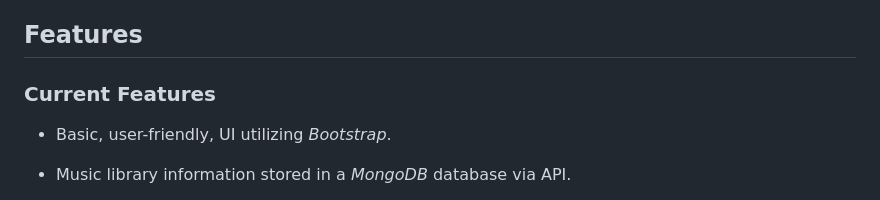
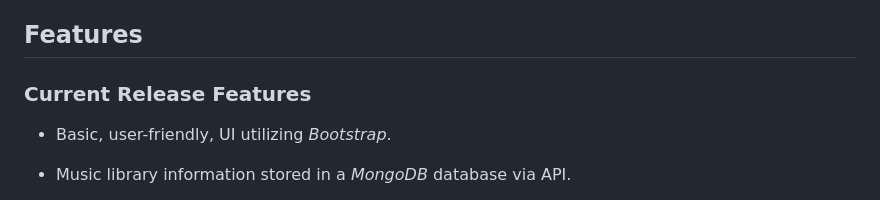
Before and after one commit to rextsears/track-track, a Markdown page: README.md, the part around the change. GitHub-like rendering.

Commit message:
post deployment data masking & README update

```diff
--- a/README.md
+++ b/README.md
@@ -12,7 +12,7 @@
 ###
 ###
 ## Features
-### Current Features
+### Current Release Features
 - Basic, user-friendly, UI utilizing _Bootstrap_.
 
 - Music library information stored in a _MongoDB_ database via API.
```
